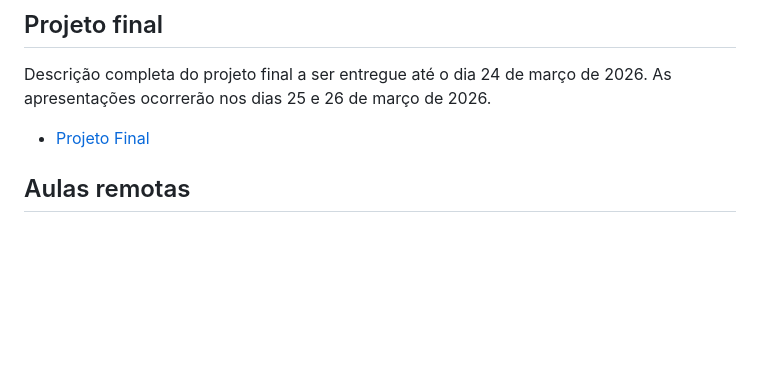
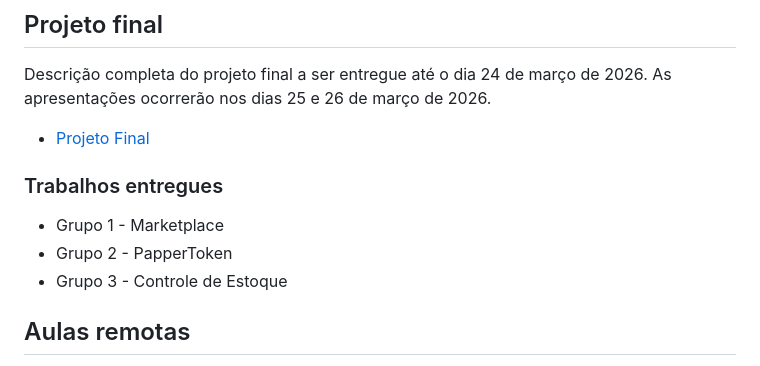
Before and after one commit to diegosouzajs/cursoBackendJS, a Markdown page: README.md, the part around one of its changes. Drawn GitHub-style; blank space fills up the shorter version.

Commit message:
Inclusão dos slides sobre as aulas de SoftSkills e do repositório dos projetos finais entregues pelos alunos

```diff
--- a/README.md
+++ b/README.md
@@ -33,6 +33,11 @@
 Descrição completa do projeto final a ser entregue até o dia 24 de março de 2026. As apresentações ocorrerão nos dias 25 e 26 de março de 2026.
 
 - [Projeto Final](mod06NodeExpress/ProjetoFinal.pdf)
+
+### Trabalhos entregues
+- Grupo 1 - Marketplace
+- Grupo 2 - PapperToken
+- Grupo 3 - Controle de Estoque
 
 ## Aulas remotas
 - [To-do list](https://academicoifmg-my.sharepoint.com/:v:/g/personal/diego_souza_academico_ifmg_edu_br/ERahAxMn1QVNier0_fFc4JgBvBxpdZu3B1jKzthTqyk3Lw?nav=eyJyZWZlcnJhbEluZm8iOnsicmVmZXJyYWxBcHAiOiJTdHJlYW1XZWJBcHAiLCJyZWZlcnJhbFZpZXciOiJTaGFyZURpYWxvZy1MaW5rIiwicmVmZXJyYWxBcHBQbGF0Zm9ybSI6IldlYiIsInJlZmVycmFsTW9kZSI6InZpZXcifX0%3D&e=mRiXW3)
```
Also changed, not shown: other parts of README.md (+1 -1 lines).
